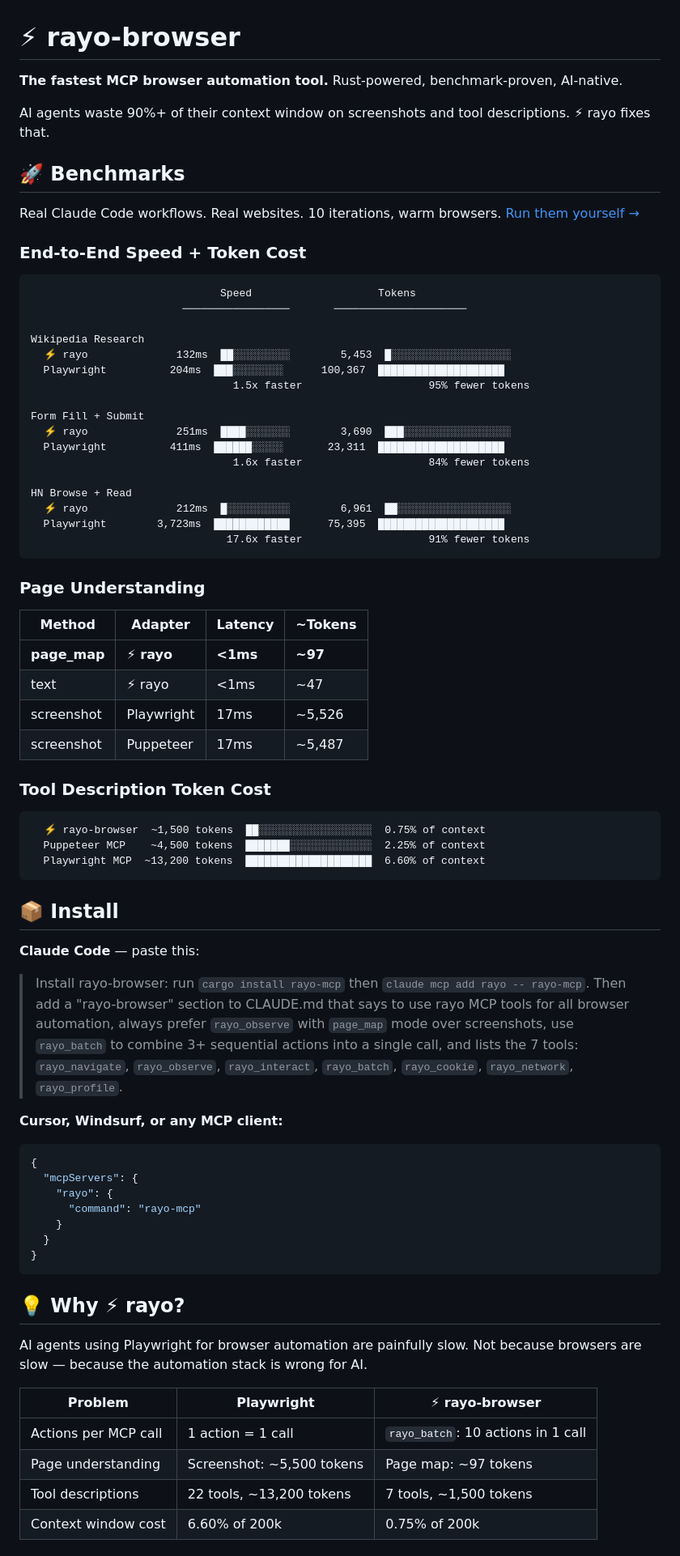
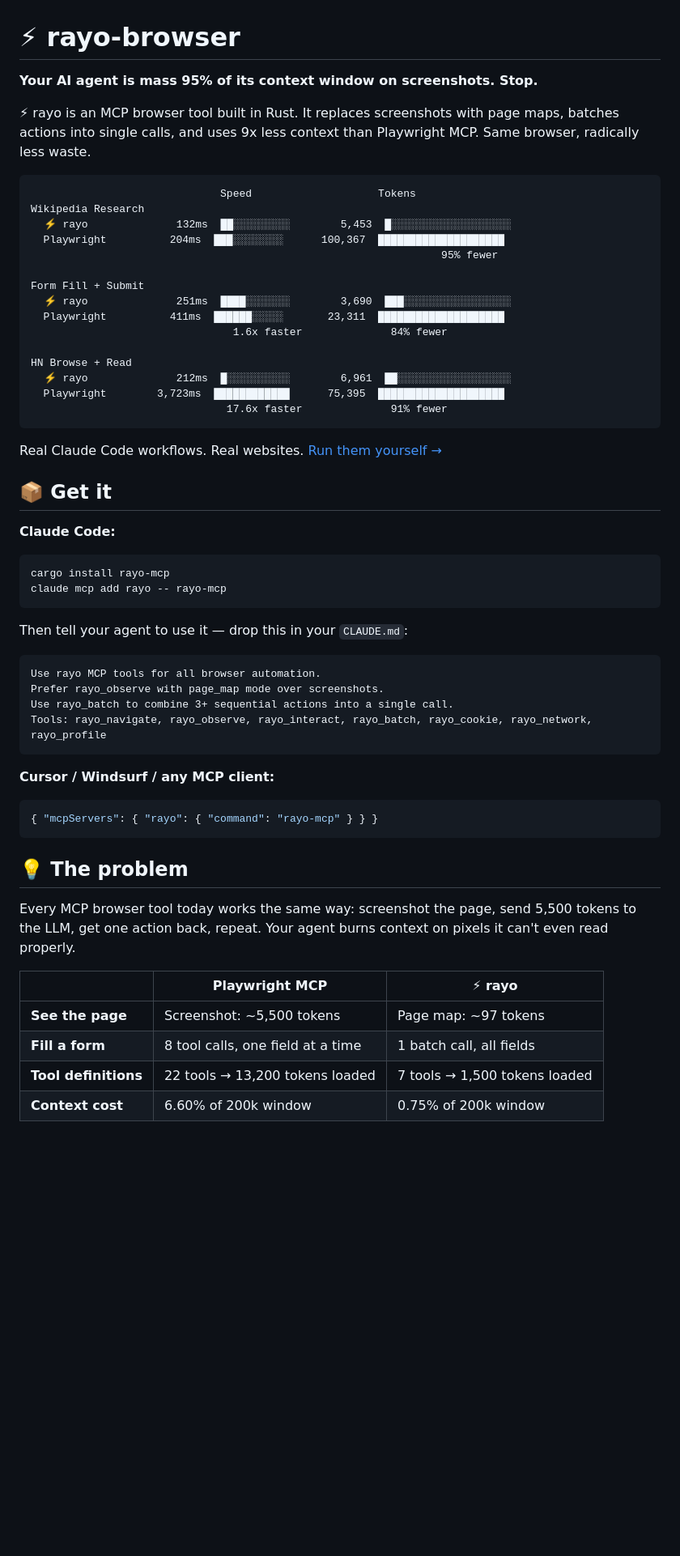
Before and after one commit to manurueda/rayo-browser, a Markdown page: README.md, the part around one of its changes. Shown at 81% size. GitHub-like rendering; blank space fills up the shorter version.

````diff
--- a/README.md
+++ b/README.md
@@ -1,78 +1,61 @@
 # ⚡ rayo-browser
 
-**The fastest MCP browser automation tool.** Rust-powered, benchmark-proven, AI-native.
+**Your AI agent is mass 95% of its context window on screenshots. Stop.**
 
-AI agents waste 90%+ of their context window on screenshots and tool descriptions. ⚡ rayo fixes that.
-
-## 🚀 Benchmarks
-
-Real Claude Code workflows. Real websites. 10 iterations, warm browsers. [Run them yourself →](#run-benchmarks-yourself)
-
-### End-to-End Speed + Token Cost
+⚡ rayo is an MCP browser tool built in Rust. It replaces screenshots with page maps, batches actions into single calls, and uses 9x less context than Playwright MCP. Same browser, radically less waste.
 
 ```
                               Speed                    Tokens
-                        ─────────────────       ─────────────────────
-
 Wikipedia Research
   ⚡ rayo              132ms  ██░░░░░░░░░        5,453  █░░░░░░░░░░░░░░░░░░░
   Playwright          204ms  ███░░░░░░░░      100,367  ████████████████████
-                                1.5x faster                    95% fewer tokens
+                                                                 95% fewer
 
 Form Fill + Submit
   ⚡ rayo              251ms  ████░░░░░░░        3,690  ███░░░░░░░░░░░░░░░░░
   Playwright          411ms  ██████░░░░░       23,311  ████████████████████
-                                1.6x faster                    84% fewer tokens
+                                1.6x faster              84% fewer
 
 HN Browse + Read
   ⚡ rayo              212ms  █░░░░░░░░░░        6,961  ██░░░░░░░░░░░░░░░░░░
   Playwright        3,723ms  ████████████      75,395  ████████████████████
-                               17.6x faster                    91% fewer tokens
+                               17.6x faster              91% fewer
 ```
 
-### Page Understanding
+Real Claude Code workflows. Real websites. [Run them yourself →](#-reproduce-it)
 
-| Method | Adapter | Latency | ~Tokens |
-|--------|---------|---------|--------|
-| **page_map** | **⚡ rayo** | **<1ms** | **~97** |
-| text | ⚡ rayo | <1ms | ~47 |
-| screenshot | Playwright | 17ms | ~5,526 |
-| screenshot | Puppeteer | 17ms | ~5,487 |
+## 📦 Get it
 
-### Tool Description Token Cost
+**Claude Code:**
+
+```bash
+cargo install rayo-mcp
+claude mcp add rayo -- rayo-mcp
+```
+
+Then tell your agent to use it — drop this in your `CLAUDE.md`:
 
 ```
-  ⚡ rayo-browser  ~1,500 tokens  ██░░░░░░░░░░░░░░░░░░  0.75% of context
-  Puppeteer MCP    ~4,500 tokens  ███████░░░░░░░░░░░░░  2.25% of context
-  Playwright MCP  ~13,200 tokens  ████████████████████  6.60% of context
+Use rayo MCP tools for all browser automation.
+Prefer rayo_observe with page_map mode over screenshots.
+Use rayo_batch to combine 3+ sequential actions into a single call.
+Tools: rayo_navigate, rayo_observe, rayo_interact, rayo_batch, rayo_cookie, rayo_network, rayo_profile
 ```
 
-## 📦 Install
-
-**Claude Code** — paste this:
-
-> Install rayo-browser: run `cargo install rayo-mcp` then `claude mcp add rayo -- rayo-mcp`. Then add a "rayo-browser" section to CLAUDE.md that says to use rayo MCP tools for all browser automation, always prefer `rayo_observe` with `page_map` mode over screenshots, use `rayo_batch` to combine 3+ sequential actions into a single call, and lists the 7 tools: `rayo_navigate`, `rayo_observe`, `rayo_interact`, `rayo_batch`, `rayo_cookie`, `rayo_network`, `rayo_profile`.
-
-**Cursor, Windsurf, or any MCP client:**
+**Cursor / Windsurf / any MCP client:**
 
 ```json
-{
-  "mcpServers": {
-    "rayo": {
-      "command": "rayo-mcp"
-    }
-  }
-}
+{ "mcpServers": { "rayo": { "command": "rayo-mcp" } } }
 ```
 
-## 💡 Why ⚡ rayo?
+## 💡 The problem
 
-AI agents using Playwright for browser automation are painfully slow. Not because browsers are slow — because the automation stack is wrong for AI.
+Every MCP browser tool today works the same way: screenshot the page, send 5,500 tokens to the LLM, get one action back, repeat. Your agent burns context on pixels it can't even read properly.
 
-| Problem | Playwright | ⚡ rayo-browser |
-|---------|-----------|-------------|
-| Actions per MCP call | 1 action = 1 call | `rayo_batch`: 10 actions in 1 call |
-| Page understanding | Screenshot: ~5,500 tokens | Page map: ~97 tokens |
-| Tool descriptions | 22 tools, ~13,200 tokens | 7 tools, ~1,500 tokens |
-| Context window cost | 6.60% of 200k | 0.75% of 200k |
+| | Playwright MCP | ⚡ rayo |
+|---|---|---|
+| **See the page** | Screenshot: ~5,500 tokens | Page map: ~97 tokens |
+| **Fill a form** | 8 tool calls, one field at a time | 1 batch call, all fields |
+| **Tool definitions** | 22 tools → 13,200 tokens loaded | 7 tools → 1,500 tokens loaded |
+| **Context cost** | 6.60% of 200k window | 0.75% of 200k window |
 
````
Also changed, not shown: other parts of README.md (+68 -67 lines).
